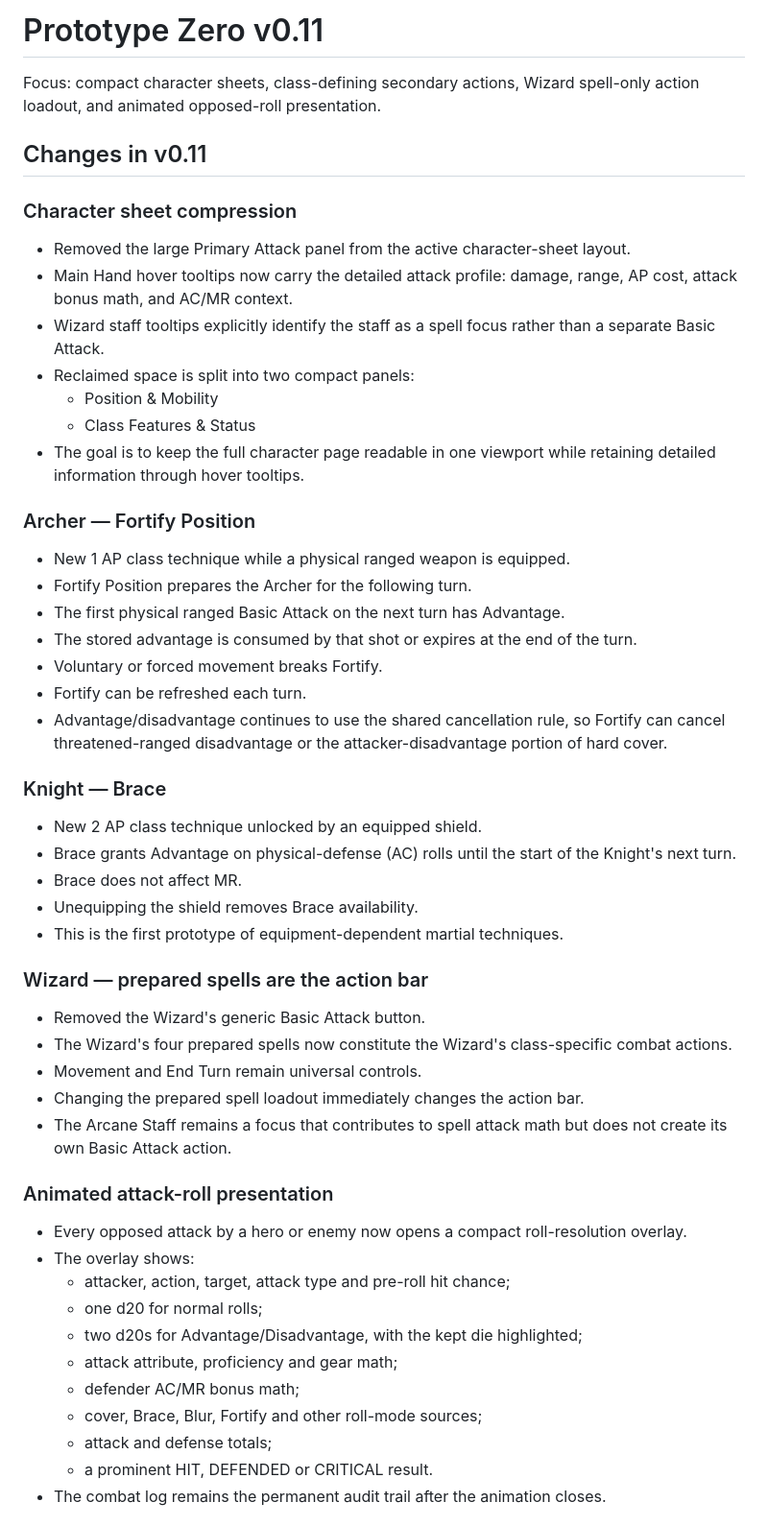
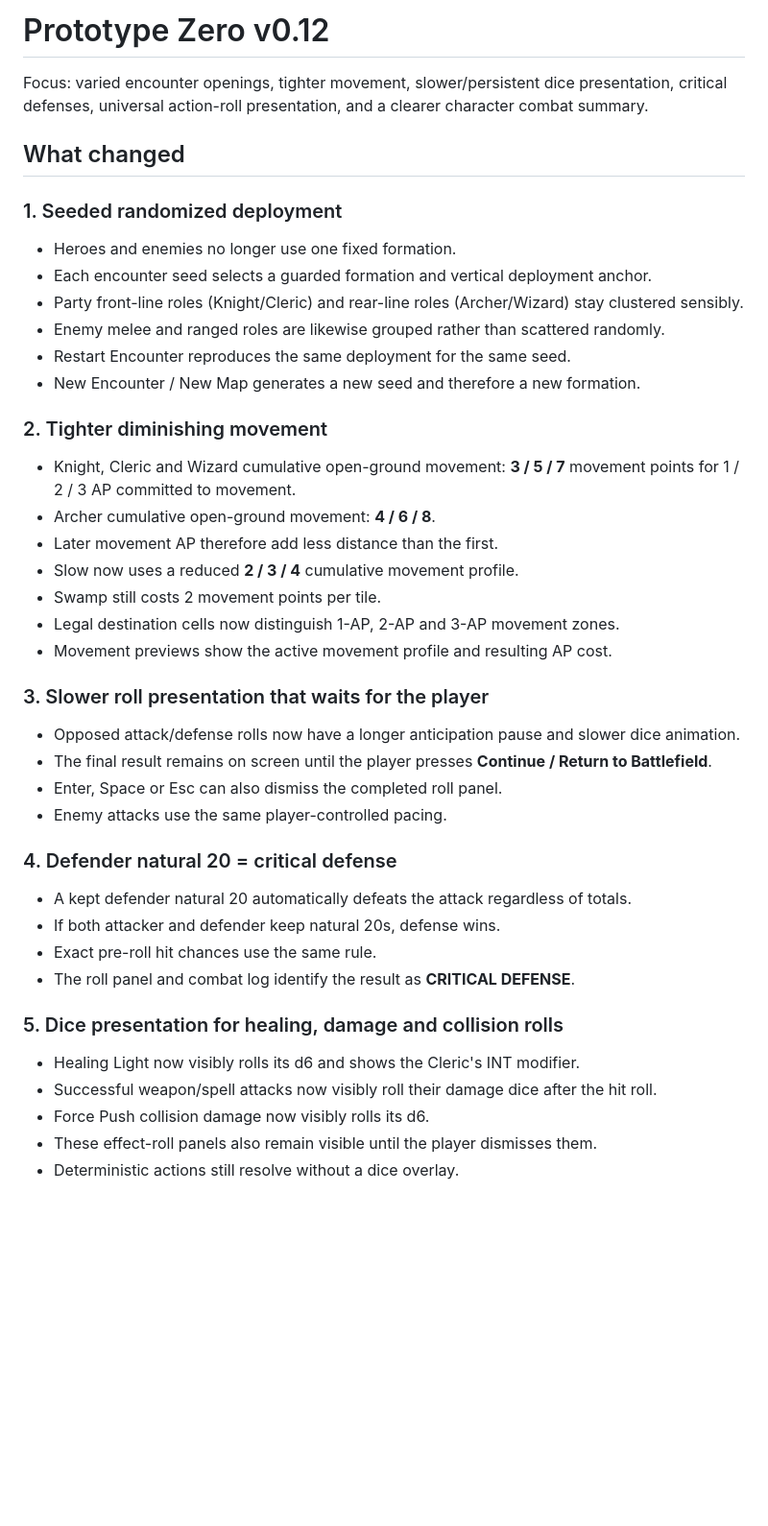
Before and after one commit to RiskingTime/prototype-zero-game, a Markdown page: CURRENT_VERSION.md, the part around one of its changes. Shown at 96% size. Rendered like a GitHub page; blank space fills up the shorter version.

Commit message:
Update current version notes to v0.12

```diff
--- a/CURRENT_VERSION.md
+++ b/CURRENT_VERSION.md
@@ -1,51 +1,42 @@
-# Prototype Zero v0.11
+# Prototype Zero v0.12
 
-Focus: compact character sheets, class-defining secondary actions, Wizard spell-only action loadout, and animated opposed-roll presentation.
+Focus: varied encounter openings, tighter movement, slower/persistent dice presentation, critical defenses, universal action-roll presentation, and a clearer character combat summary.
 
-## Changes in v0.11
+## What changed
 
-### Character sheet compression
-- Removed the large Primary Attack panel from the active character-sheet layout.
-- Main Hand hover tooltips now carry the detailed attack profile: damage, range, AP cost, attack bonus math, and AC/MR context.
-- Wizard staff tooltips explicitly identify the staff as a spell focus rather than a separate Basic Attack.
-- Reclaimed space is split into two compact panels:
-  - Position & Mobility
-  - Class Features & Status
-- The goal is to keep the full character page readable in one viewport while retaining detailed information through hover tooltips.
+### 1. Seeded randomized deployment
+- Heroes and enemies no longer use one fixed formation.
+- Each encounter seed selects a guarded formation and vertical deployment anchor.
+- Party front-line roles (Knight/Cleric) and rear-line roles (Archer/Wizard) stay clustered sensibly.
+- Enemy melee and ranged roles are likewise grouped rather than scattered randomly.
+- Restart Encounter reproduces the same deployment for the same seed.
+- New Encounter / New Map generates a new seed and therefore a new formation.
 
-### Archer — Fortify Position
-- New 1 AP class technique while a physical ranged weapon is equipped.
-- Fortify Position prepares the Archer for the following turn.
-- The first physical ranged Basic Attack on the next turn has Advantage.
-- The stored advantage is consumed by that shot or expires at the end of the turn.
-- Voluntary or forced movement breaks Fortify.
-- Fortify can be refreshed each turn.
-- Advantage/disadvantage continues to use the shared cancellation rule, so Fortify can cancel threatened-ranged disadvantage or the attacker-disadvantage portion of hard cover.
+### 2. Tighter diminishing movement
+- Knight, Cleric and Wizard cumulative open-ground movement: **3 / 5 / 7** movement points for 1 / 2 / 3 AP committed to movement.
+- Archer cumulative open-ground movement: **4 / 6 / 8**.
+- Later movement AP therefore add less distance than the first.
+- Slow now uses a reduced **2 / 3 / 4** cumulative movement profile.
+- Swamp still costs 2 movement points per tile.
+- Legal destination cells now distinguish 1-AP, 2-AP and 3-AP movement zones.
+- Movement previews show the active movement profile and resulting AP cost.
 
-### Knight — Brace
-- New 2 AP class technique unlocked by an equipped shield.
-- Brace grants Advantage on physical-defense (AC) rolls until the start of the Knight's next turn.
-- Brace does not affect MR.
-- Unequipping the shield removes Brace availability.
-- This is the first prototype of equipment-dependent martial techniques.
+### 3. Slower roll presentation that waits for the player
+- Opposed attack/defense rolls now have a longer anticipation pause and slower dice animation.
+- The final result remains on screen until the player presses **Continue / Return to Battlefield**.
+- Enter, Space or Esc can also dismiss the completed roll panel.
+- Enemy attacks use the same player-controlled pacing.
 
-### Wizard — prepared spells are the action bar
-- Removed the Wizard's generic Basic Attack button.
-- The Wizard's four prepared spells now constitute the Wizard's class-specific combat actions.
-- Movement and End Turn remain universal controls.
-- Changing the prepared spell loadout immediately changes the action bar.
-- The Arcane Staff remains a focus that contributes to spell attack math but does not create its own Basic Attack action.
+### 4. Defender natural 20 = critical defense
+- A kept defender natural 20 automatically defeats the attack regardless of totals.
+- If both attacker and defender keep natural 20s, defense wins.
+- Exact pre-roll hit chances use the same rule.
+- The roll panel and combat log identify the result as **CRITICAL DEFENSE**.
 
-### Animated attack-roll presentation
-- Every opposed attack by a hero or enemy now opens a compact roll-resolution overlay.
-- The overlay shows:
-  - attacker, action, target, attack type and pre-roll hit chance;
-  - one d20 for normal rolls;
-  - two d20s for Advantage/Disadvantage, with the kept die highlighted;
-  - attack attribute, proficiency and gear math;
-  - defender AC/MR bonus math;
-  - cover, Brace, Blur, Fortify and other roll-mode sources;
-  - attack and defense totals;
-  - a prominent HIT, DEFENDED or CRITICAL result.
-- The combat log remains the permanent audit trail after the animation closes.
+### 5. Dice presentation for healing, damage and collision rolls
+- Healing Light now visibly rolls its d6 and shows the Cleric's INT modifier.
+- Successful weapon/spell attacks now visibly roll their damage dice after the hit roll.
+- Force Push collision damage now visibly rolls its d6.
+- These effect-roll panels also remain visible until the player dismisses them.
+- Deterministic actions still resolve without a dice overlay.
 
```
Also changed, not shown: other parts of CURRENT_VERSION.md (+23 -16 lines).
